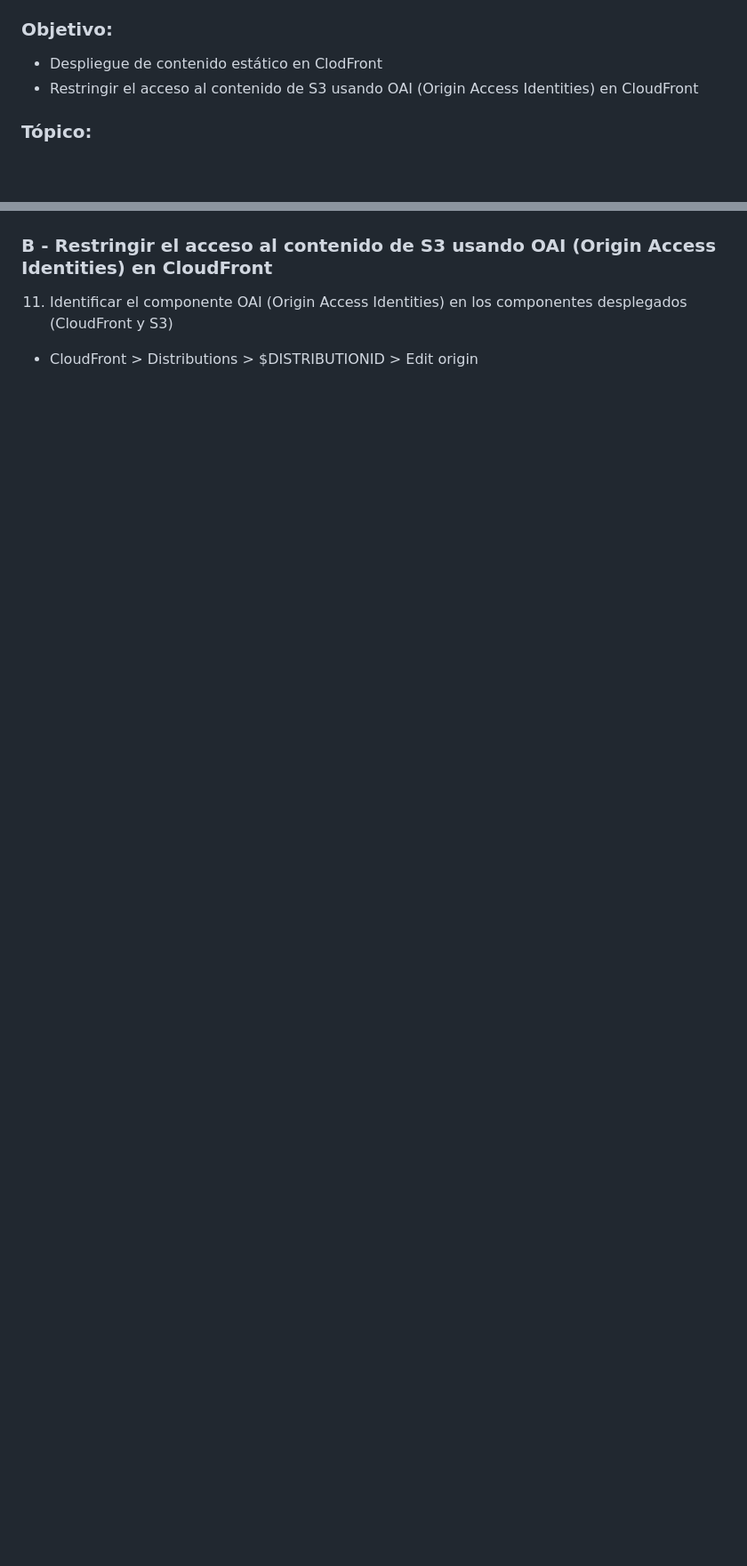
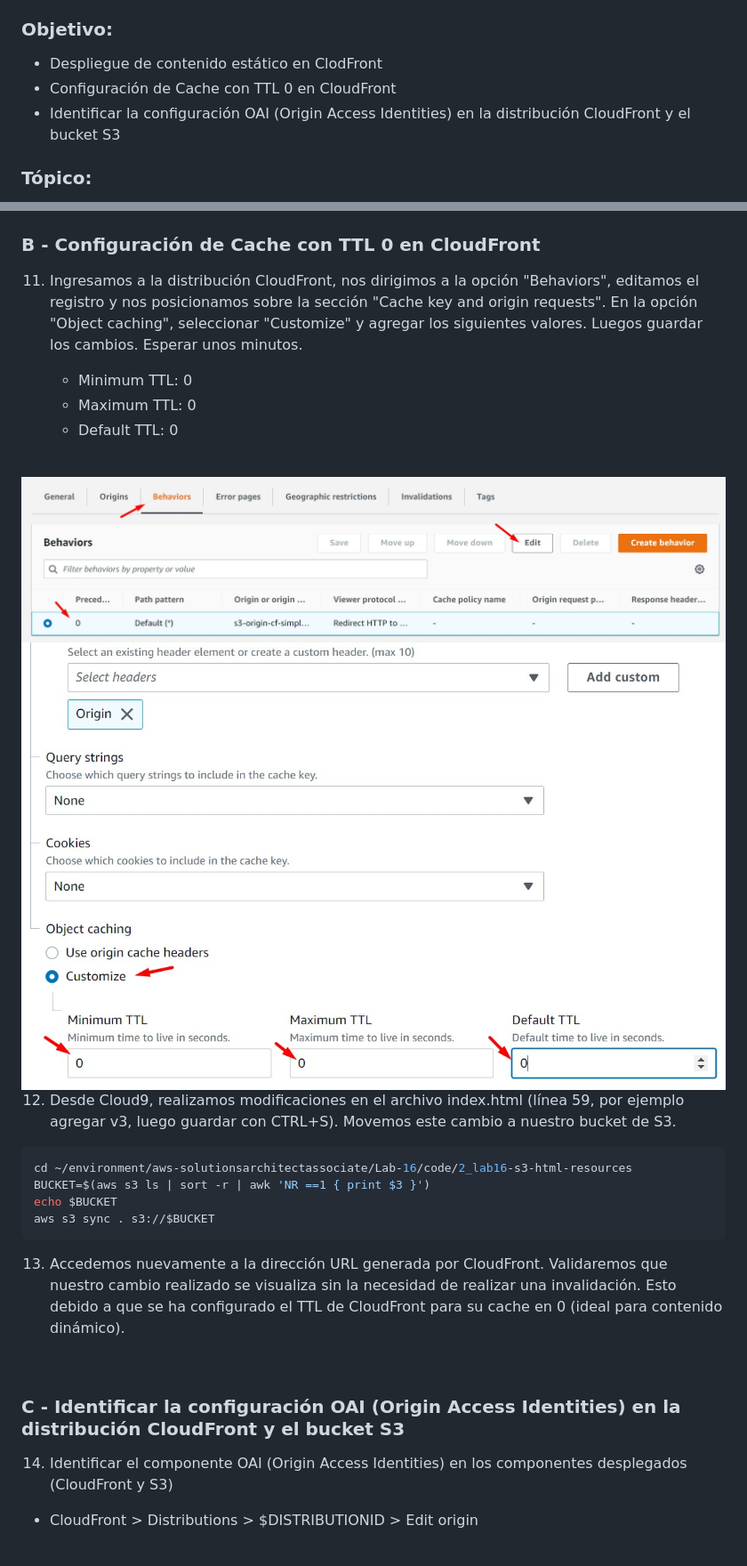
Before and after one commit to jbarreto7991/aws-solutionsarchitectassociate, a Markdown page: Lab-16/README-Lab16.md, 2 parts joined by grey strips. Shown: that part at 89% size. Drawn GitHub-style; pictures changed too: Lab-16/images/Lab16_10.jpg (added), Lab-16/images/Lab16_11.jpg (added); blank space fills up the shorter version.

Commit message:
Lab 16

````diff
--- a/Lab-16/README-Lab16.md
+++ b/Lab-16/README-Lab16.md
@@ -4,7 +4,8 @@
 
 ### Objetivo:
 * Despliegue de contenido estático en ClodFront
-* Restringir el acceso al contenido de S3 usando OAI (Origin Access Identities) en CloudFront
+* Configuración de Cache con TTL 0 en CloudFront
+* Identificar la configuración OAI (Origin Access Identities) en la distribución CloudFront y el bucket S3
 
 
 ### Tópico:
@@ -102,9 +103,42 @@ aws cloudfront create-invalidation --distribution-id E8XMV1O9QX83H --paths "/ind
 <br>
 
 
-### B - Restringir el acceso al contenido de S3 usando OAI (Origin Access Identities) en CloudFront
+### B - Configuración de Cache con TTL 0 en CloudFront
 
-11. Identificar el componente OAI  (Origin Access Identities) en los componentes desplegados (CloudFront y S3)
+11. Ingresamos a la distribución CloudFront, nos dirigimos a la opción "Behaviors", editamos el registro y nos posicionamos sobre la sección "Cache key and origin requests". En la opción "Object caching", seleccionar "Customize" y agregar los siguientes valores. Luegos guardar los cambios. Esperar unos minutos.
+
+    * Minimum TTL: 0
+    * Maximum TTL: 0
+    * Default TTL: 0
+
+
+<br>
+
+<img src="images/Lab16_10.jpg">
+
+<br>
+
+<img src="images/Lab16_11.jpg">
+
+<br>
+
+
+12. Desde Cloud9, realizamos modificaciones en el archivo index.html (línea 59, por ejemplo agregar v3, luego guardar con CTRL+S). Movemos este cambio a nuestro bucket de S3.
+
+```bash
+cd ~/environment/aws-solutionsarchitectassociate/Lab-16/code/2_lab16-s3-html-resources
+BUCKET=$(aws s3 ls | sort -r | awk 'NR ==1 { print $3 }')
+echo $BUCKET
+aws s3 sync . s3://$BUCKET
+```
+
+13. Accedemos nuevamente a la dirección URL generada por CloudFront. Validaremos que nuestro cambio realizado se visualiza sin la necesidad de realizar una invalidación. Esto debido a que se ha configurado el TTL de CloudFront para su cache en 0 (ideal para contenido dinámico).
+
+<br>
+
+### C - Identificar la configuración OAI (Origin Access Identities) en la distribución CloudFront y el bucket S3
+
+14. Identificar el componente OAI  (Origin Access Identities) en los componentes desplegados (CloudFront y S3)
 
 * CloudFront > Distributions > $DISTRIBUTIONID > Edit origin
 
````
Also changed, not shown: other parts of Lab-16/README-Lab16.md (+2 -2 lines).
